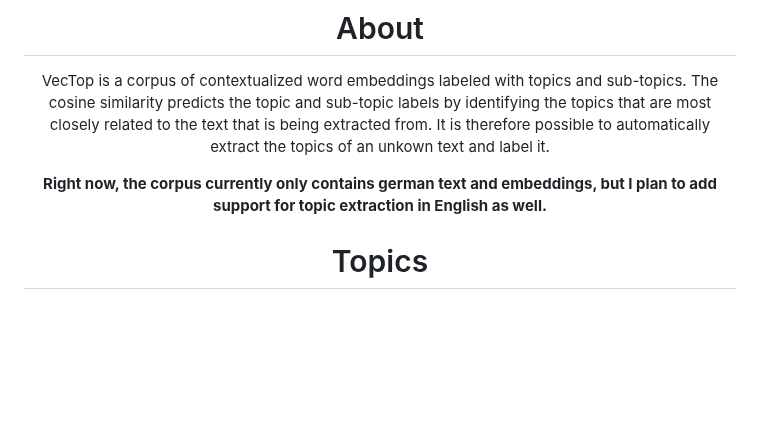
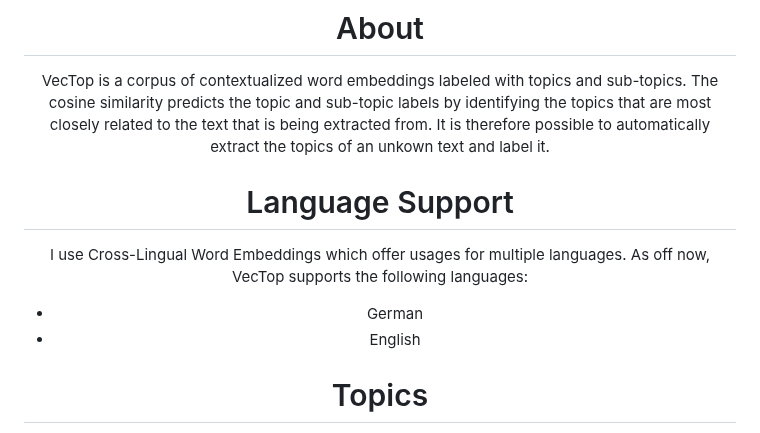
Before and after one commit to TheItCrOw/VecTop, a Markdown page: README.md, the part around one of its changes. GitHub-like rendering; blank space fills up the shorter version.

```diff
--- a/README.md
+++ b/README.md
@@ -11,7 +11,11 @@
 
 VecTop is a corpus of contextualized word embeddings labeled with topics and sub-topics. The cosine similarity predicts the topic and sub-topic labels by identifying the topics that are most closely related to the text that is being extracted from. It is therefore possible to automatically extract the topics of an unkown text and label it.
 
-**Right now, the corpus currently only contains german text and embeddings, but I plan to add support for topic extraction in English as well.**
+# Language Support
+
+I use Cross-Lingual Word Embeddings which offer usages for multiple languages. As off now, VecTop supports the following languages:
+* German
+* English
 
 # Topics
 
```
Also changed, not shown: other parts of README.md (+1 -1 lines).
